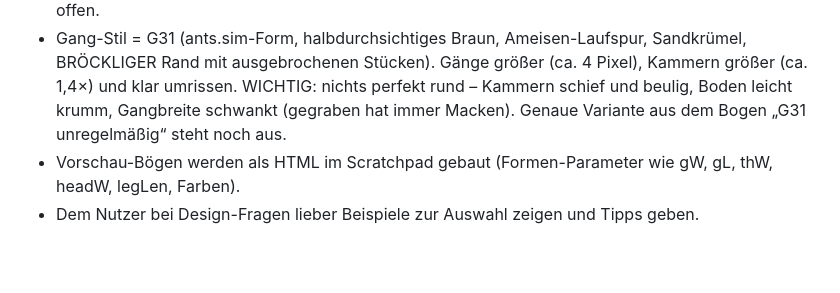
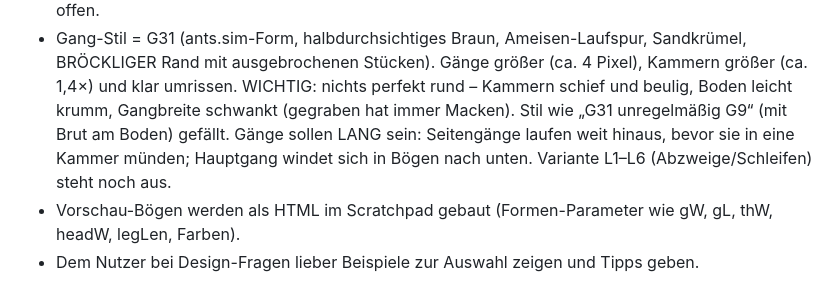
Before and after one commit to Ascii19722/Ameisen-Game-, a Markdown page: CLAUDE.md, the part around the change. Rendered like a GitHub page; blank space fills up the shorter version.

Commit message:
Design-Notiz: Gänge sollen lang sein
Co-Authored-By: Claude Opus 5.5 <noreply@anthropic.com>
Claude-Session: https://claude.ai/code/session_015rJvRS5AyabDUPM3yg8xty

```diff
--- a/CLAUDE.md
+++ b/CLAUDE.md
@@ -49,7 +49,9 @@ fieldnotes.sim (Details in START.md, Abschnitt "Vorbilder").
 - Gang-Stil = G31 (ants.sim-Form, halbdurchsichtiges Braun, Ameisen-Laufspur, Sandkrümel, BRÖCKLIGER Rand
   mit ausgebrochenen Stücken). Gänge größer (ca. 4 Pixel), Kammern größer (ca. 1,4×) und klar umrissen.
   WICHTIG: nichts perfekt rund – Kammern schief und beulig, Boden leicht krumm, Gangbreite schwankt
-  (gegraben hat immer Macken). Genaue Variante aus dem Bogen „G31 unregelmäßig“ steht noch aus.
+  (gegraben hat immer Macken). Stil wie „G31 unregelmäßig G9“ (mit Brut am Boden) gefällt.
+  Gänge sollen LANG sein: Seitengänge laufen weit hinaus, bevor sie in eine Kammer münden;
+  Hauptgang windet sich in Bögen nach unten. Variante L1–L6 (Abzweige/Schleifen) steht noch aus.
 - Vorschau-Bögen werden als HTML im Scratchpad gebaut (Formen-Parameter wie gW, gL, thW, headW, legLen, Farben).
 - Dem Nutzer bei Design-Fragen lieber Beispiele zur Auswahl zeigen und Tipps geben.
 
```
